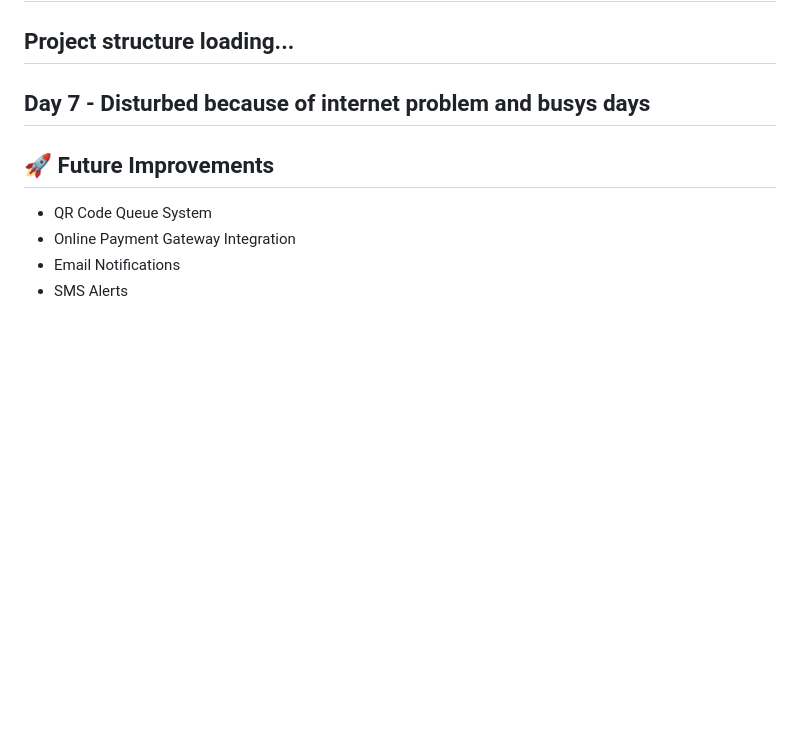
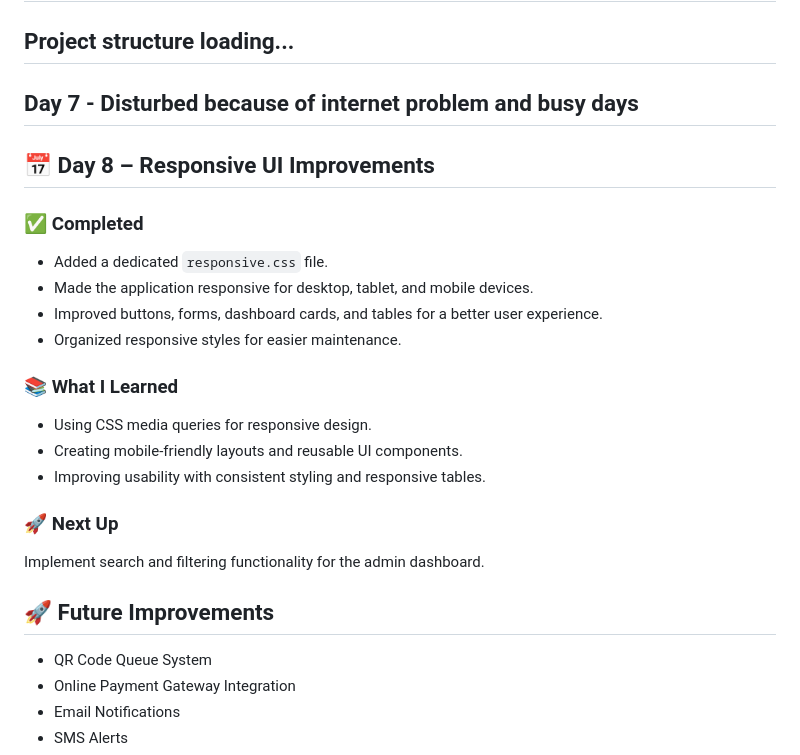
Before and after one commit to PriyaGupta44/Smart-Queue-Management-System, a Markdown page: README.md, the part around the change. GitHub-like rendering; blank space fills up the shorter version.

Commit message:
style: improve responsive design and user interface across the application

```diff
--- a/README.md
+++ b/README.md
@@ -258,7 +258,28 @@ Continue building the frontend of the Queue Management System by creating reusab
 ## Project structure loading...
 
 
-## Day 7 - Disturbed because of internet problem and busys days
+## Day 7 - Disturbed because of internet problem and busy days
+
+
+## 📅 Day 8 – Responsive UI Improvements
+
+### ✅ Completed
+
+* Added a dedicated `responsive.css` file.
+* Made the application responsive for desktop, tablet, and mobile devices.
+* Improved buttons, forms, dashboard cards, and tables for a better user experience.
+* Organized responsive styles for easier maintenance.
+
+### 📚 What I Learned
+
+* Using CSS media queries for responsive design.
+* Creating mobile-friendly layouts and reusable UI components.
+* Improving usability with consistent styling and responsive tables.
+
+### 🚀 Next Up
+
+Implement search and filtering functionality for the admin dashboard.
+
 
 ## 🚀 Future Improvements
 
```
